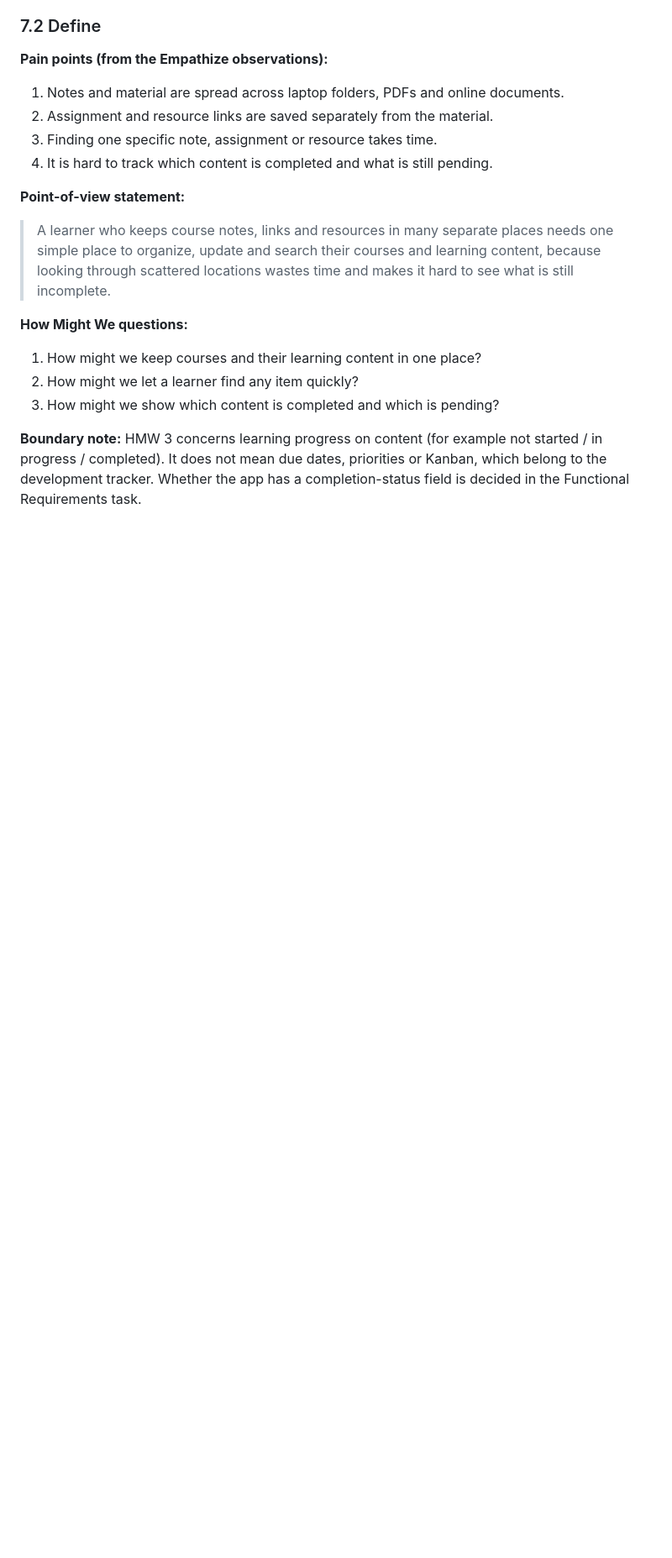
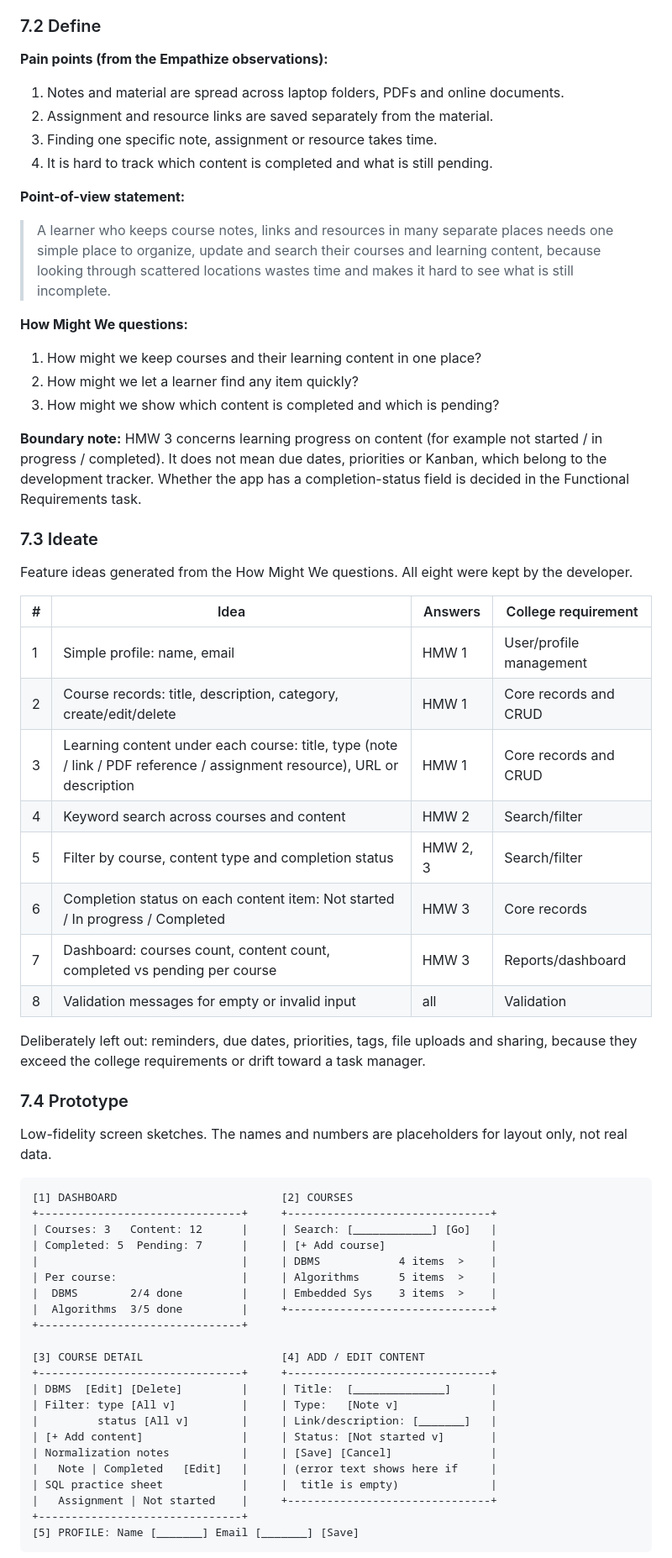
Before and after one commit to tushita386/course-content-manager, a Markdown page: PROJECT_MASTER_DOCUMENT.md, the part around one of its changes. Shown at 84% size. Drawn GitHub-style; blank space fills up the shorter version.

Commit message:
docs: complete design thinking stages

````diff
--- a/PROJECT_MASTER_DOCUMENT.md
+++ b/PROJECT_MASTER_DOCUMENT.md
@@ -74,3 +74,47 @@ The User and Mentor/Admin roles come from the college's suggested user stories.
 3. How might we show which content is completed and which is pending?
 
 **Boundary note:** HMW 3 concerns learning progress on content (for example not started / in progress / completed). It does not mean due dates, priorities or Kanban, which belong to the development tracker. Whether the app has a completion-status field is decided in the Functional Requirements task.
+### 7.3 Ideate
+Feature ideas generated from the How Might We questions. All eight were kept by the developer.
+
+| # | Idea | Answers | College requirement |
+|---|---|---|---|
+| 1 | Simple profile: name, email | HMW 1 | User/profile management |
+| 2 | Course records: title, description, category, create/edit/delete | HMW 1 | Core records and CRUD |
+| 3 | Learning content under each course: title, type (note / link / PDF reference / assignment resource), URL or description | HMW 1 | Core records and CRUD |
+| 4 | Keyword search across courses and content | HMW 2 | Search/filter |
+| 5 | Filter by course, content type and completion status | HMW 2, 3 | Search/filter |
+| 6 | Completion status on each content item: Not started / In progress / Completed | HMW 3 | Core records |
+| 7 | Dashboard: courses count, content count, completed vs pending per course | HMW 3 | Reports/dashboard |
+| 8 | Validation messages for empty or invalid input | all | Validation |
+
+Deliberately left out: reminders, due dates, priorities, tags, file uploads and sharing, because they exceed the college requirements or drift toward a task manager.
+
+### 7.4 Prototype
+Low-fidelity screen sketches. The names and numbers are placeholders for layout only, not real data.
+
+```text
+[1] DASHBOARD                         [2] COURSES
++-------------------------------+     +-------------------------------+
+| Courses: 3   Content: 12      |     | Search: [____________] [Go]   |
+| Completed: 5  Pending: 7      |     | [+ Add course]                |
+|                               |     | DBMS            4 items  >    |
+| Per course:                   |     | Algorithms      5 items  >    |
+|  DBMS        2/4 done         |     | Embedded Sys    3 items  >    |
+|  Algorithms  3/5 done         |     +-------------------------------+
++-------------------------------+
+
+[3] COURSE DETAIL                     [4] ADD / EDIT CONTENT
++-------------------------------+     +-------------------------------+
+| DBMS  [Edit] [Delete]         |     | Title:  [______________]      |
+| Filter: type [All v]          |     | Type:   [Note v]              |
+|         status [All v]        |     | Link/description: [_______]   |
+| [+ Add content]               |     | Status: [Not started v]       |
+| Normalization notes           |     | [Save] [Cancel]               |
+|   Note | Completed   [Edit]   |     | (error text shows here if     |
+| SQL practice sheet            |     |  title is empty)              |
+|   Assignment | Not started    |     +-------------------------------+
++-------------------------------+
+[5] PROFILE: Name [_______] Email [_______] [Save]
+```
+
````
Also changed, not shown: other parts of PROJECT_MASTER_DOCUMENT.md (+23 -0 lines).
